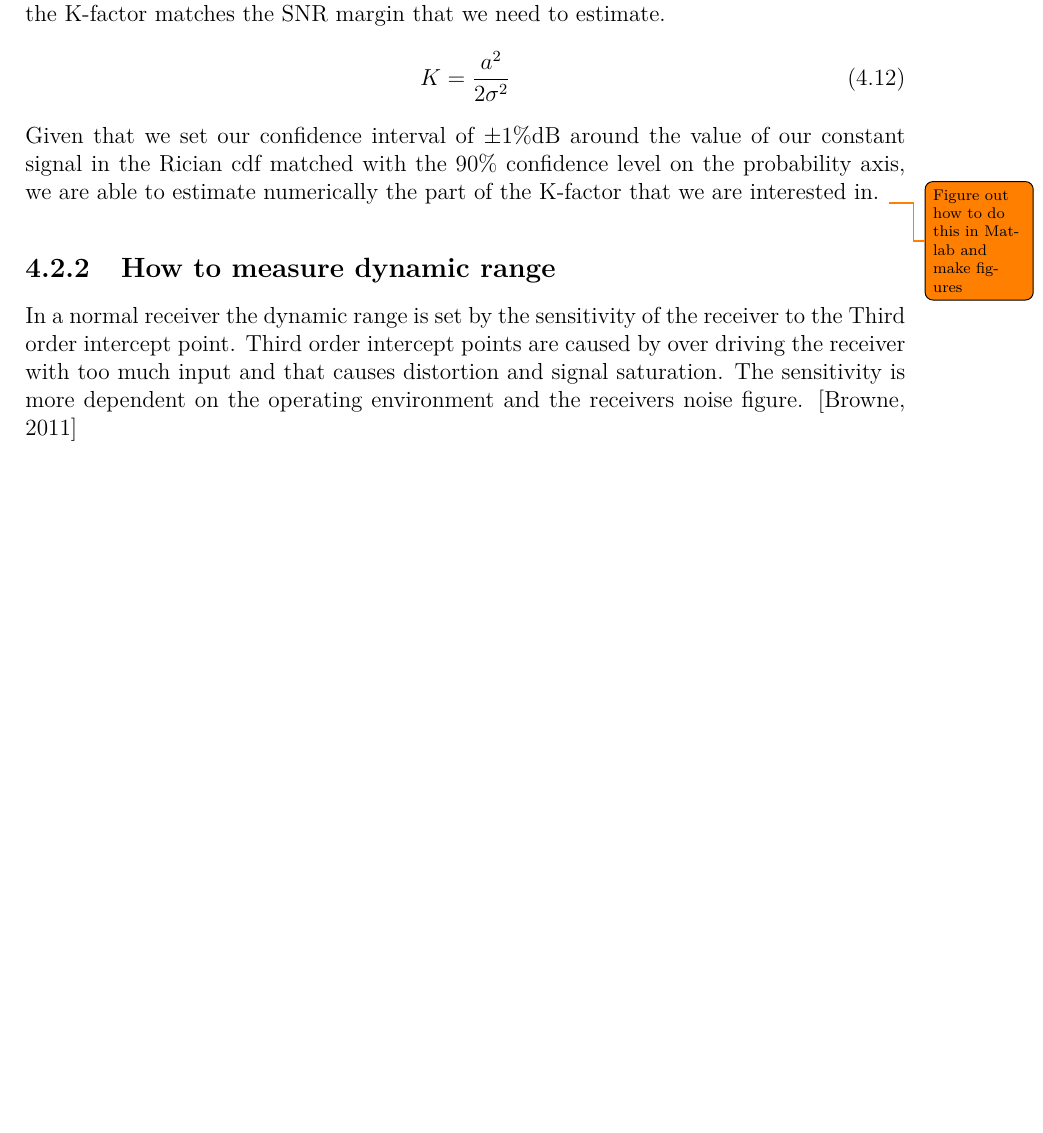
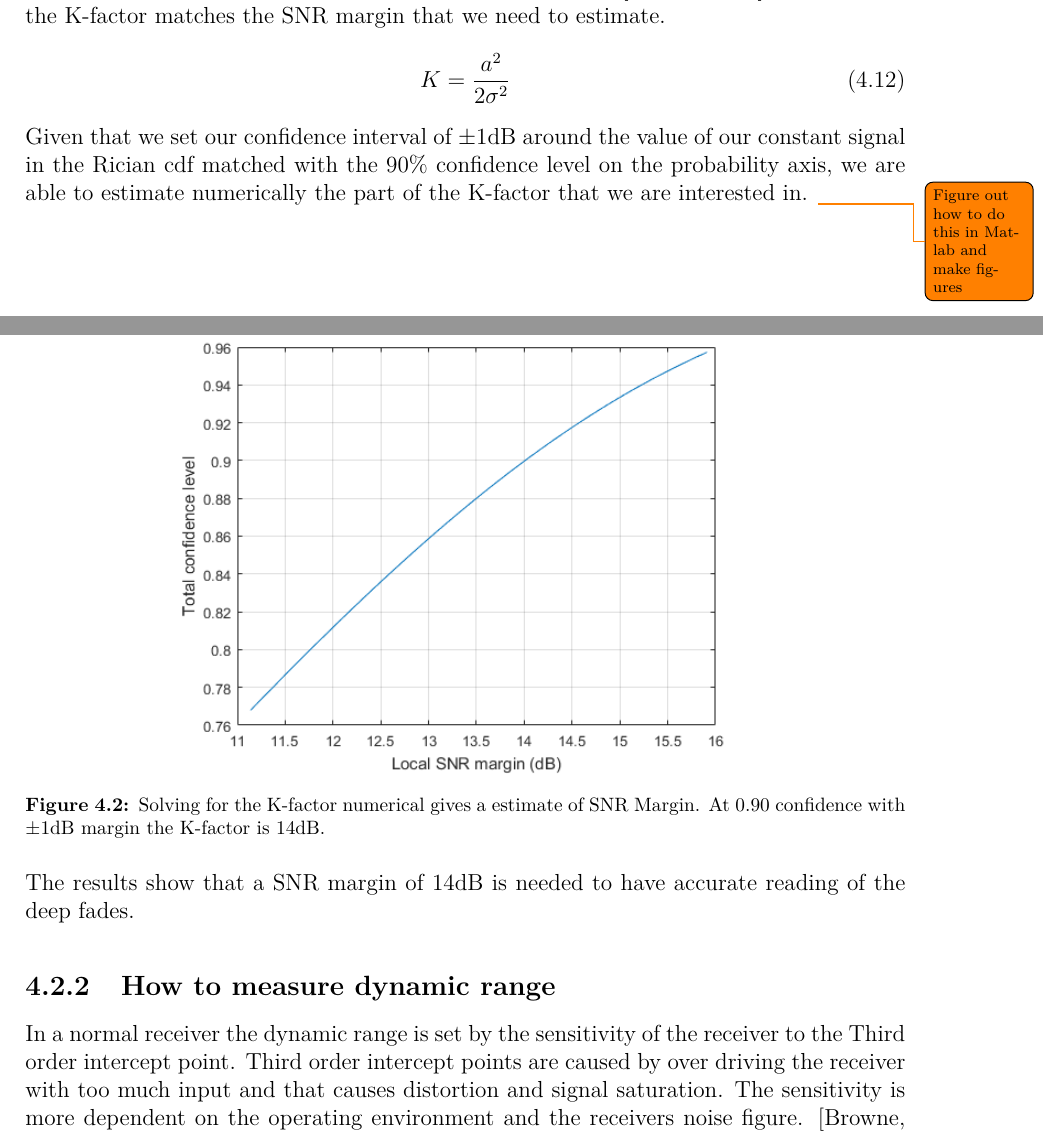
Before and after one commit to tkjj13/P8, a LaTeX thesis (report/main.tex, which reads report/chapter/key_concepts.tex): part of page 30 of 40 before the commit and two parts of pages 30 and 31 of 41 after it, the two joined at a grey line, cut so that both start at the same text, the shorter picture padded with empty space. Compiled offline with pdfLaTeX.

Commit message:
added matlab figure and text in SNR margin estiamtion

```diff
--- a/report/chapter/key_concepts.tex
+++ b/report/chapter/key_concepts.tex
@@ -266,9 +266,16 @@ Rician distribution fits in this situation because the K-factor that it depend u
 \begin{equation}
 K = \frac{a^2}{2\sigma^2}
 \end{equation}
-Given that we set our confidence interval of $\pm 1\%$dB around the value of our constant signal in the Rician cdf matched with the 90\% confidence level on the probability axis, we are able to estimate numerically the part of the K-factor that we are interested in.
+Given that we set our confidence interval of $\pm 1$dB around the value of our constant signal in the Rician cdf matched with the 90\% confidence level on the probability axis, we are able to estimate numerically the part of the K-factor that we are interested in.
 \todo {Figure out how to do this in Matlab and make figures}
+\begin{figure}[H]
+\centering
+\includegraphics[width=0.70\textwidth]{figures/SNR_margin.png}
+\caption{Solving for the K-factor numerical gives a estimate of SNR Margin. At 0.90 confidence with $\pm 1$dB margin  the K-factor is 14dB.}
+\label{Rician_90}
+\end{figure}
 
+The results show that a SNR margin of 14dB is needed to have accurate reading of the deep fades.
 \subsection{How to measure dynamic range}
 
 In a normal receiver the dynamic range is set by the sensitivity of the receiver to the Third order intercept point. Third order intercept points are caused by over driving the receiver with too much input and that causes distortion and signal saturation. The sensitivity is more dependent on the operating environment and the receivers noise figure. \citep{understandDynamic}
```
Also changed, not shown: report/figures/SNR_margin.png (added).
